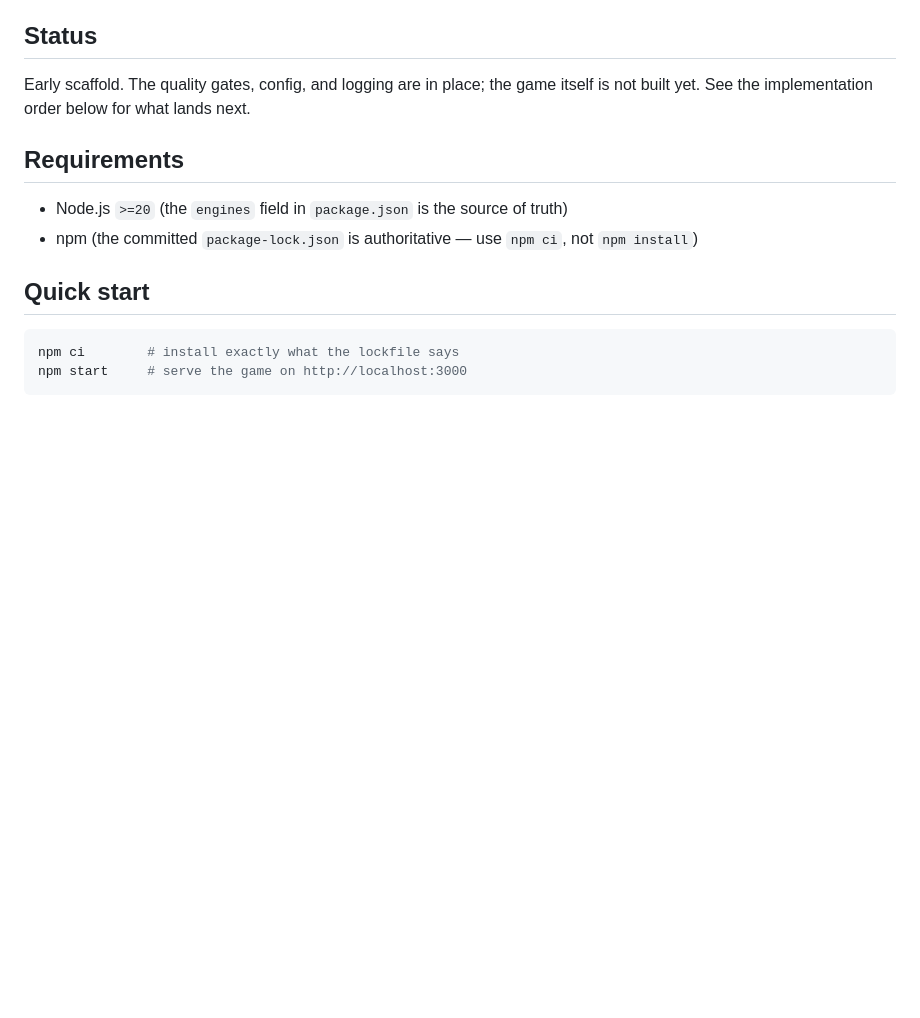
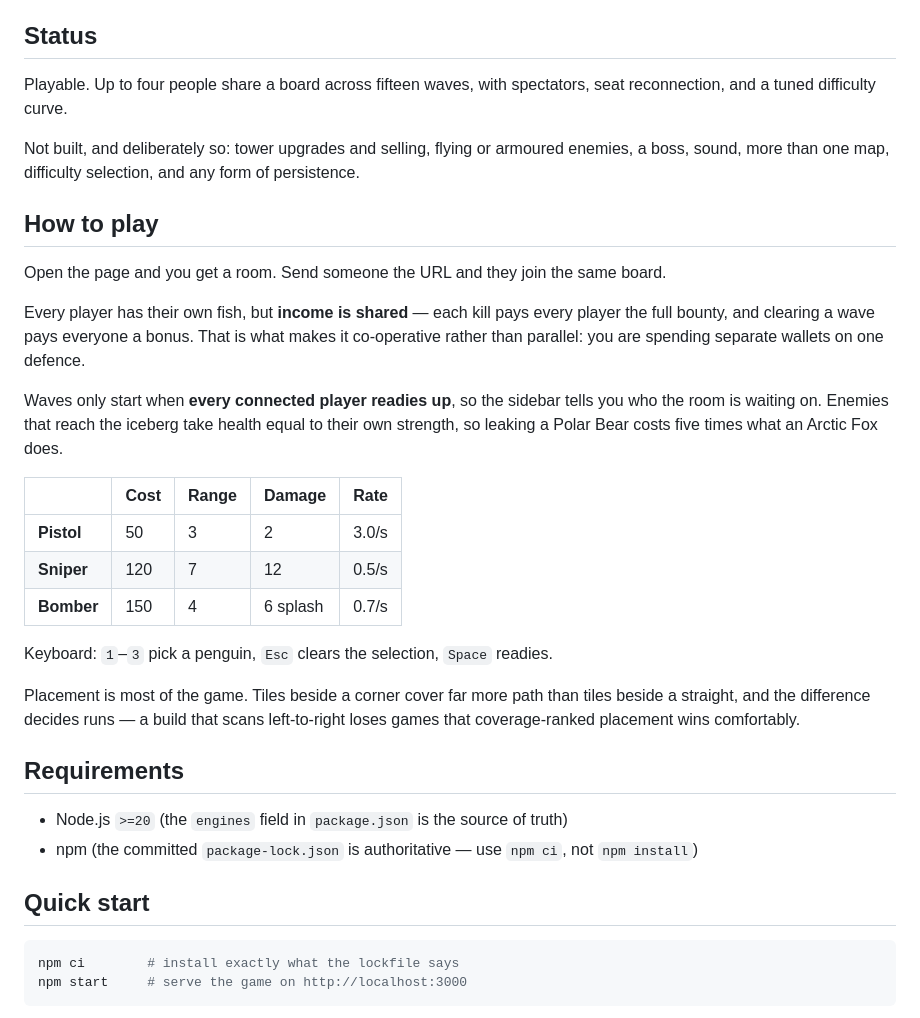
Before and after one commit to tohma142/tower, a Markdown page: README.md, the part around the change. Drawn GitHub-style; blank space fills up the shorter version.

Commit message:
Update README now that the game is playable (#9)
The status section still described an early scaffold with no game in it, which
stopped being true three merges ago. Adds a How to play section covering the
things a new player cannot infer from the UI: that income is shared while
wallets are not, that waves need everyone to ready up, that leak damage scales
with the enemy, and that placement is most of the game.

Co-authored-by: tohma142 <309485576+tohma142@users.noreply.github.com>
Co-authored-by: Claude Opus 5 (1M context) <noreply@anthropic.com>

```diff
--- a/README.md
+++ b/README.md
@@ -9,8 +9,35 @@ somebody is connected to it, and then it is gone.
 
 ## Status
 
-Early scaffold. The quality gates, config, and logging are in place; the game itself is
-not built yet. See the implementation order below for what lands next.
+Playable. Up to four people share a board across fifteen waves, with spectators, seat
+reconnection, and a tuned difficulty curve.
+
+Not built, and deliberately so: tower upgrades and selling, flying or armoured enemies,
+a boss, sound, more than one map, difficulty selection, and any form of persistence.
+
+## How to play
+
+Open the page and you get a room. Send someone the URL and they join the same board.
+
+Every player has their own fish, but **income is shared** — each kill pays every player
+the full bounty, and clearing a wave pays everyone a bonus. That is what makes it
+co-operative rather than parallel: you are spending separate wallets on one defence.
+
+Waves only start when **every connected player readies up**, so the sidebar tells you
+who the room is waiting on. Enemies that reach the iceberg take health equal to their
+own strength, so leaking a Polar Bear costs five times what an Arctic Fox does.
+
+| | Cost | Range | Damage | Rate |
+| --- | --- | --- | --- | --- |
+| **Pistol** | 50 | 3 | 2 | 3.0/s |
+| **Sniper** | 120 | 7 | 12 | 0.5/s |
+| **Bomber** | 150 | 4 | 6 splash | 0.7/s |
+
+Keyboard: `1`–`3` pick a penguin, `Esc` clears the selection, `Space` readies.
+
+Placement is most of the game. Tiles beside a corner cover far more path than tiles
+beside a straight, and the difference decides runs — a build that scans left-to-right
+loses games that coverage-ranked placement wins comfortably.
 
 ## Requirements
 
```
